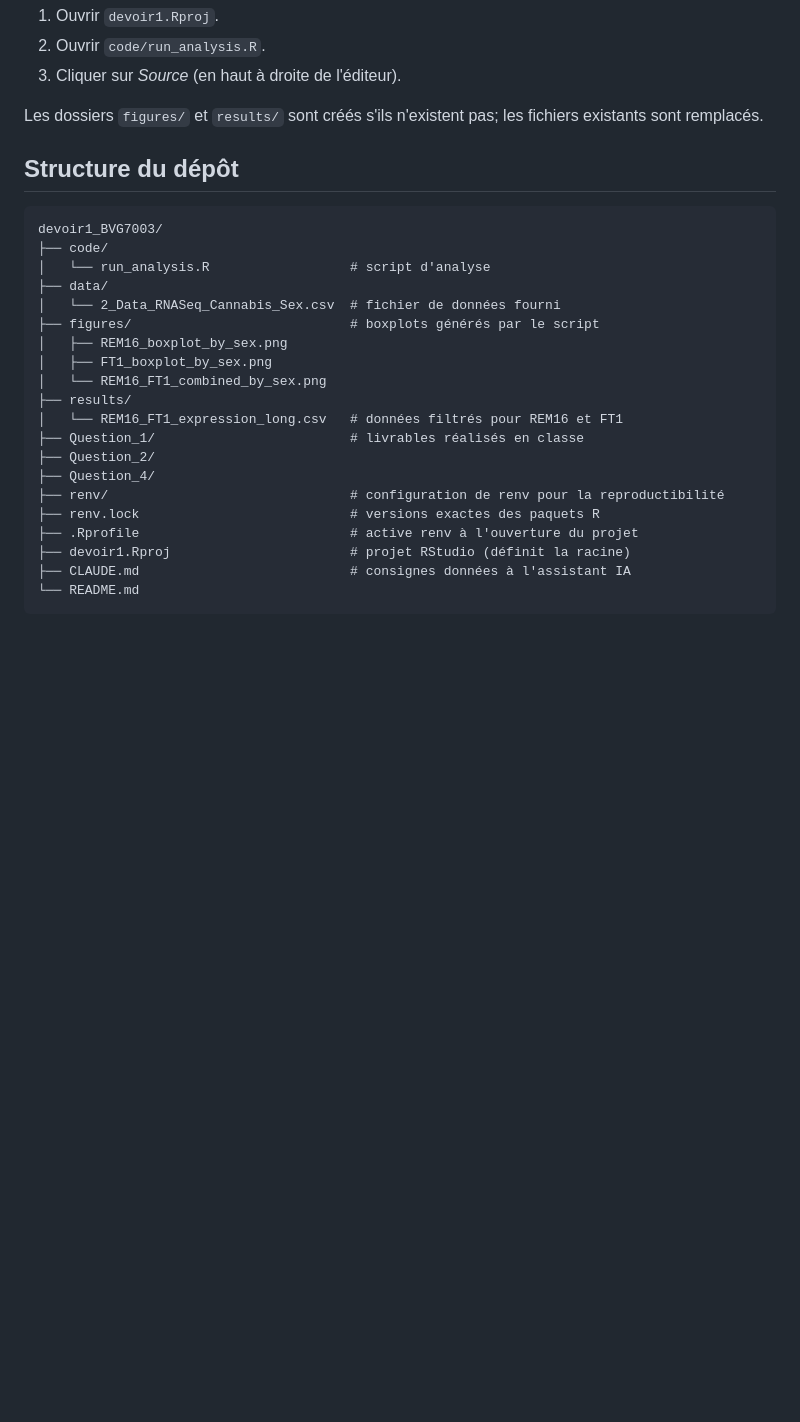
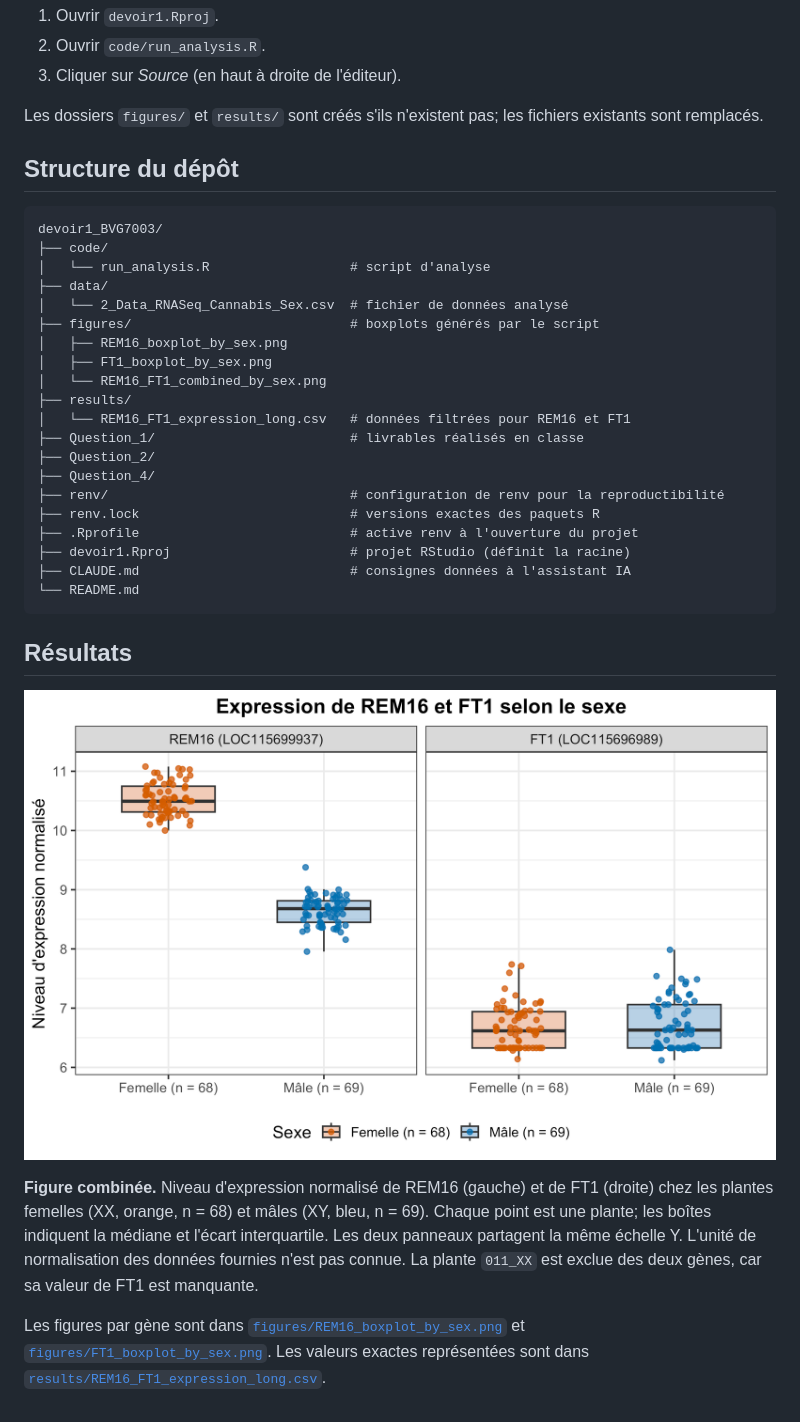
Before and after one commit to simonboudreaupineault/Devoir-1---BVG7003, a Markdown page: README.md, the part around one of its changes. Rendered like a GitHub page; pictures changed too: figures/REM16_FT1_combined_by_sex.png; blank space fills up the shorter version.

````diff
--- a/README.md
+++ b/README.md
@@ -68,8 +69,7 @@ Rscript code/run_analysis.R
 2. Ouvrir `code/run_analysis.R`.
 3. Cliquer sur *Source* (en haut à droite de l'éditeur).
 
-Les dossiers `figures/` et `results/` sont créés s'ils n'existent pas; les fichiers existants
-sont remplacés.
+Les dossiers `figures/` et `results/` sont créés s'ils n'existent pas; les fichiers existants sont remplacés.
 
 ## Structure du dépôt
 
@@ -78,13 +78,13 @@ devoir1_BVG7003/
 ├── code/
 │   └── run_analysis.R                  # script d'analyse
 ├── data/
-│   └── 2_Data_RNASeq_Cannabis_Sex.csv  # fichier de données fourni
+│   └── 2_Data_RNASeq_Cannabis_Sex.csv  # fichier de données analysé
 ├── figures/                            # boxplots générés par le script
 │   ├── REM16_boxplot_by_sex.png
 │   ├── FT1_boxplot_by_sex.png
 │   └── REM16_FT1_combined_by_sex.png
 ├── results/
-│   └── REM16_FT1_expression_long.csv   # données filtrés pour REM16 et FT1
+│   └── REM16_FT1_expression_long.csv   # données filtrées pour REM16 et FT1
 ├── Question_1/                         # livrables réalisés en classe
 ├── Question_2/
 ├── Question_4/
@@ -95,3 +95,11 @@ devoir1_BVG7003/
 ├── CLAUDE.md                           # consignes données à l'assistant IA
 └── README.md
 ```
+
+## Résultats
+
+![Expression de REM16 et FT1 selon le sexe](figures/REM16_FT1_combined_by_sex.png)
+
+**Figure combinée.** Niveau d'expression normalisé de REM16 (gauche) et de FT1 (droite) chez les plantes femelles (XX, orange, n = 68) et mâles (XY, bleu, n = 69). Chaque point est une plante; les boîtes indiquent la médiane et l'écart interquartile. Les deux panneaux partagent la même échelle Y. L'unité de normalisation des données fournies n'est pas connue. La plante `011_XX` est exclue des deux gènes, car sa valeur de FT1 est manquante.
+
+Les figures par gène sont dans [`figures/REM16_boxplot_by_sex.png`](figures/REM16_boxplot_by_sex.png) et [`figures/FT1_boxplot_by_sex.png`](figures/FT1_boxplot_by_sex.png). Les valeurs exactes représentées sont dans [`results/REM16_FT1_expression_long.csv`](results/REM16_FT1_expression_long.csv).
````
Also changed, not shown: other parts of README.md (+13 -12 lines), CLAUDE.md (+2 -2 lines), figures/FT1_boxplot_by_sex.png, figures/REM16_boxplot_by_sex.png, 1 other file.
